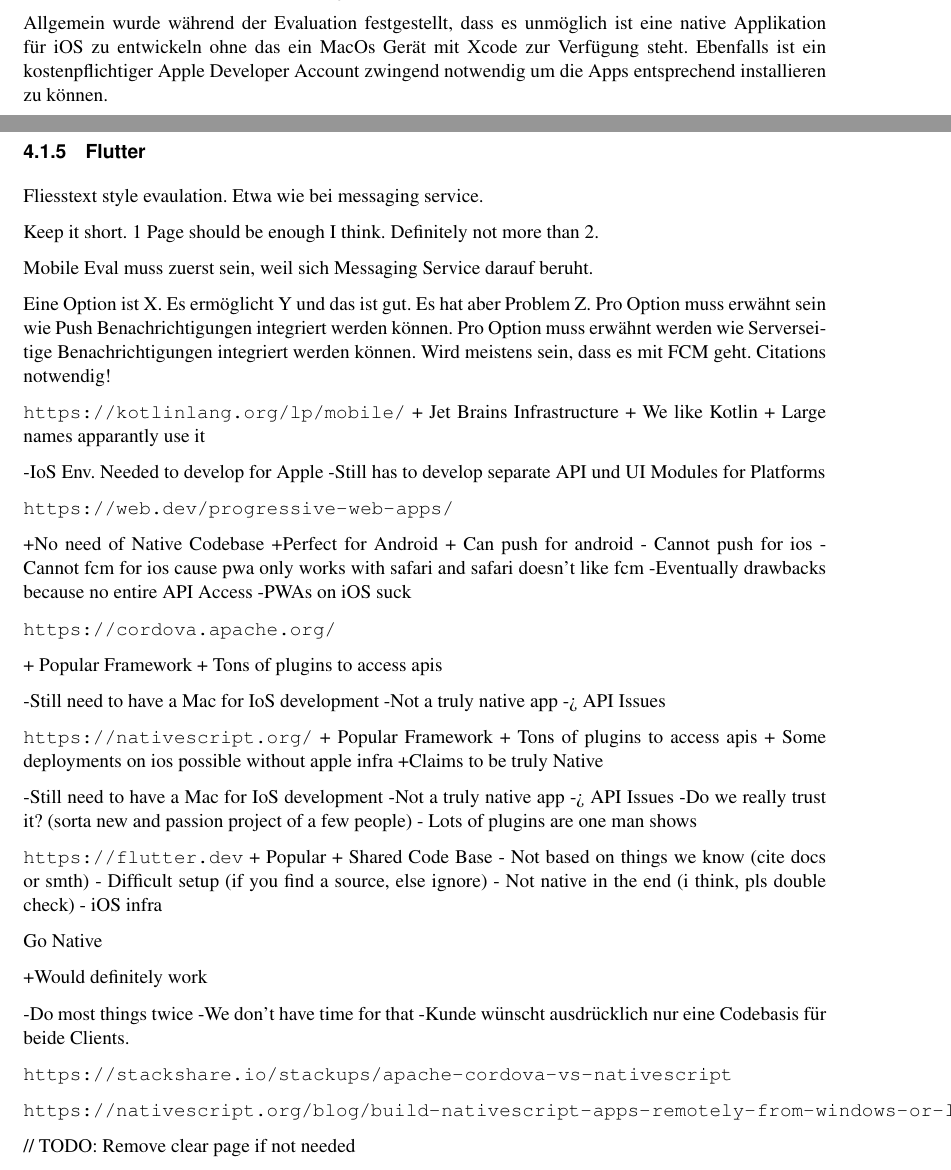
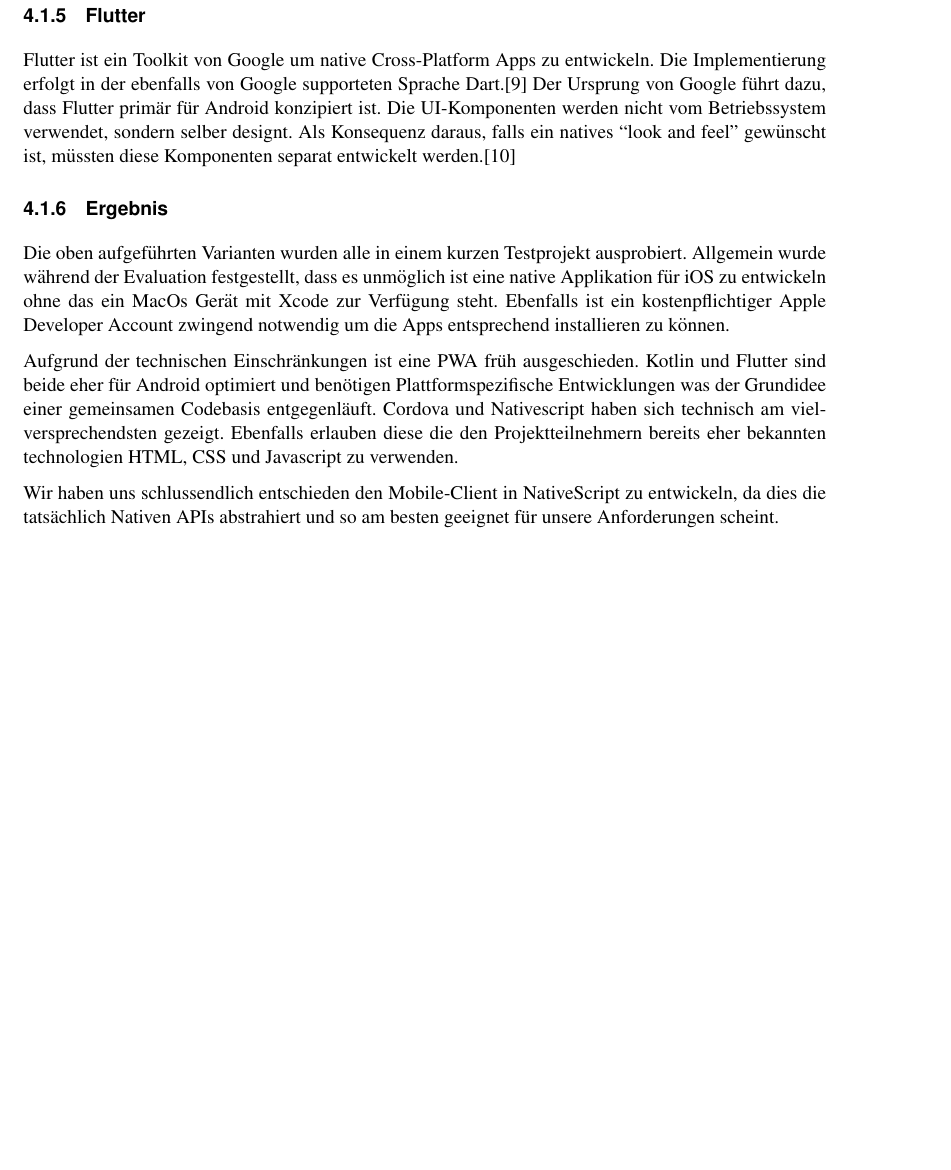
Before and after one commit to IP5-Cloudbasiertes-Praxisrufsystem/IP5-documentation, a LaTeX document (src/cloudbasiertes_praxisrufsystem.tex, which reads src/sections/04_evaltech.tex): two parts of pages 10 and 11 of 60 before the commit and part of page 11 of 60 after it, the two joined at a grey line, cut so that both start at the same text, the shorter picture padded with empty space. Compiled offline with pdfLaTeX.

Commit message:
Client Eval

```diff
--- a/src/sections/04_evaltech.tex
+++ b/src/sections/04_evaltech.tex
@@ -10,14 +10,12 @@
     \item Priorisiert ist die iOS Unterstützung.
 \end{itemize}
 
-Allgemein wurde während der Evaluation festgestellt, dass es unmöglich ist eine native Applikation für iOS zu entwickeln ohne das ein MacOs Gerät mit Xcode zur Verfügung steht.
-Ebenfalls ist ein kostenpflichtiger Apple Developer Account zwingend notwendig um die Apps entsprechend installieren zu können.
-
 \subsubsection{Kotlin Multiplatform}
 Kotlin ist eine auf Java basierende Sprache, welche von JetBrains entwickelt wurde.
 Kotlin Multiplatform Mobile ist ein Framework, dass es erlaubt allgemeine Business-Logik in purem Kotlin zu schreiben und auf iOS sowie Android zu verwenden.
 Jedoch sind für native Funktionen separate API's zu verwenden. Die Anforderungen an den Mobile-Client sind jedoch beinahe ausschliesslich native Funktionen.
 Ein grosser Anteil an Business-Logik ist nicht zu erwarten was dazu führt, dass der grösste Teil des Mobile-Clients zweimal entwickelt werden müsste.\cite{kotlin-platform-specific-APIs}
+
 \subsubsection{Progressive Web App}
 Eine PWA wird grundsätzlich wie eine reguläre Webapplikation entwickelt.
 Daher ist garantiert nur eine Codebase für alle Plattformen notwendig.
@@ -40,86 +38,23 @@
 Besonders beliebt ist, dass Nativescript mit den gängigsten Frameworks VueJS, Angular und React verwendet werden kann.\cite{ns-core-overview,cordova-vs-nativescript}
 
 \subsubsection{Flutter}
+Flutter ist ein Toolkit von Google um native Cross-Platform Apps zu entwickeln.
+Die Implementierung erfolgt in der ebenfalls von Google supporteten Sprache Dart.\cite{flutter-docs}
+Der Ursprung von Google führt dazu, dass Flutter primär für Android konzipiert ist.
+Die UI-Komponenten werden nicht vom Betriebssystem verwendet, sondern selber designt.
+Als Konsequenz daraus, falls ein natives ``look and feel'' gewünscht ist, müssten diese Komponenten separat entwickelt werden.\cite{why-flutter-isnt-good}
 
+\subsubsection{Ergebnis}
+Die oben aufgeführten Varianten wurden alle in einem kurzen Testprojekt ausprobiert.
+Allgemein wurde während der Evaluation festgestellt, dass es unmöglich ist eine native Applikation für iOS zu entwickeln ohne das ein MacOs Gerät mit Xcode zur Verfügung steht.
+Ebenfalls ist ein kostenpflichtiger Apple Developer Account zwingend notwendig um die Apps entsprechend installieren zu können.
 
-%//TODO: @Kevin
+Aufgrund der technischen Einschränkungen ist eine PWA früh ausgeschieden.
+Kotlin und Flutter sind beide eher für Android optimiert und benötigen Plattformspezifische Entwicklungen was der Grundidee einer gemeinsamen Codebasis entgegenläuft.
+Cordova und Nativescript haben sich technisch am vielversprechendsten gezeigt.
+Ebenfalls erlauben diese die den Projektteilnehmern bereits eher bekannten technologien HTML, CSS und Javascript zu verwenden.
 
-Fliesstext style evaulation. Etwa wie bei messaging service.
-
-Keep it short.
-1 Page should be enough I think.
-Definitely not more than 2.
-
-Mobile Eval muss zuerst sein, weil sich Messaging Service darauf beruht.
-
-Eine Option ist X. Es ermöglicht Y und das ist gut. Es hat aber Problem Z.
-Pro Option muss erwähnt sein wie Push Benachrichtigungen integriert werden können.
-Pro Option muss erwähnt werden wie Serverseitige Benachrichtigungen integriert werden können.
-Wird meistens sein, dass es mit FCM geht.
-Citations notwendig!
-
-\url{https://kotlinlang.org/lp/mobile/}
-    + Jet Brains Infrastructure
-    + We like Kotlin
-    + Large names apparantly use it
-
-    -IoS Env. Needed to develop for Apple
-    -Still has to develop separate API und UI Modules for Platforms
-
-\url{https://web.dev/progressive-web-apps/ }
-
-    +No need of Native Codebase
-    +Perfect for Android
-    + Can push for android
-    - Cannot push for ios
-    - Cannot fcm for ios cause pwa only works with safari and safari doesn't like fcm
-    -Eventually drawbacks because no entire API Access
-    -PWAs on iOS suck
-
-\url{https://cordova.apache.org/}
-
-    + Popular Framework
-    + Tons of plugins to access apis
-
-    -Still need to have a Mac for IoS development
-    -Not a truly native app -> API Issues
-
-
-\url{https://nativescript.org/ }
-    + Popular Framework
-    + Tons of plugins to access apis
-    + Some deployments on ios possible without apple infra
-    +Claims to be truly Native
-
-    -Still need to have a Mac for IoS development
-    -Not a truly native app -> API Issues
-    -Do we really trust it? (sorta new and passion project of a few people)
-    - Lots of plugins are one man shows
-
-
- \url{https://flutter.dev}
-    + Popular
-    + Shared Code Base
-    - Not based on things we know (cite docs or smth)
-    - Difficult setup (if you find a source, else ignore)
-    - Not native in the end (i think, pls double check)
-    - iOS infra
-
-
-Go Native
-
-    +Would definitely work
-
-    -Do most things twice
-    -We don't have time for that
-    -Kunde wünscht ausdrücklich nur eine Codebasis für beide Clients.
-
-\url{https://stackshare.io/stackups/apache-cordova-vs-nativescript}
-
-\url{https://nativescript.org/blog/build-nativescript-apps-remotely-from-windows-or-linux/ }
-
-// TODO: Remove clear page if not needed
-\clearpage
+Wir haben uns schlussendlich entschieden den Mobile-Client in NativeScript zu entwickeln, da dies die tatsächlich Nativen APIs abstrahiert und so am besten geeignet für unsere Anforderungen scheint.
 
 \subsection{Messaging Service}\label{subsec:messaging-eval}
 
```
Also changed, not shown: src/main.bib (+14 -0 lines), out/cloudbasiertes_praxisrufsystem.pdf.
